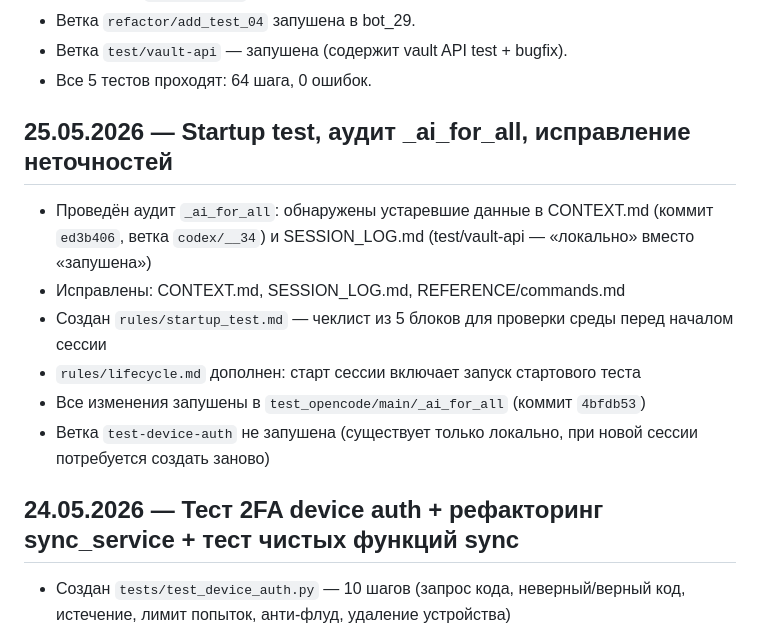
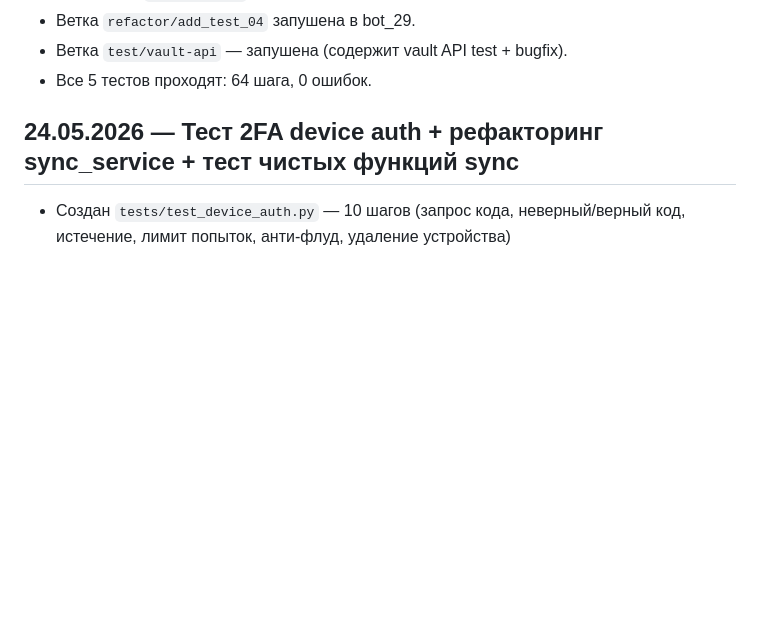
Before and after one commit to alexsmy/test_opencode, a Markdown page: _ai_for_all/SESSION_LOG.md, the part around one of its changes. Rendered like a GitHub page; blank space fills up the shorter version.

```diff
--- a/_ai_for_all/SESSION_LOG.md
+++ b/_ai_for_all/SESSION_LOG.md
@@ -29,15 +55,6 @@
 - Ветка `refactor/add_test_04` запушена в bot_29.
 - Ветка `test/vault-api` — запушена (содержит vault API test + bugfix).
 - Все 5 тестов проходят: 64 шага, 0 ошибок.
-
-## 25.05.2026 — Startup test, аудит _ai_for_all, исправление неточностей
-
-- Проведён аудит `_ai_for_all`: обнаружены устаревшие данные в CONTEXT.md (коммит `ed3b406`, ветка `codex/__34`) и SESSION_LOG.md (test/vault-api — «локально» вместо «запушена»)
-- Исправлены: CONTEXT.md, SESSION_LOG.md, REFERENCE/commands.md
-- Создан `rules/startup_test.md` — чеклист из 5 блоков для проверки среды перед началом сессии
-- `rules/lifecycle.md` дополнен: старт сессии включает запуск стартового теста
-- Все изменения запушены в `test_opencode/main/_ai_for_all` (коммит `4bfdb53`)
-- Ветка `test-device-auth` не запушена (существует только локально, при новой сессии потребуется создать заново)
 
 ## 24.05.2026 — Тест 2FA device auth + рефакторинг sync_service + тест чистых функций sync
 
```
Also changed, not shown: other parts of _ai_for_all/SESSION_LOG.md (+26 -0 lines), _ai_for_all/CONTEXT.md (+23 -14 lines), _ai_for_all/handover/2026-05-25.md (+38 -18 lines).
